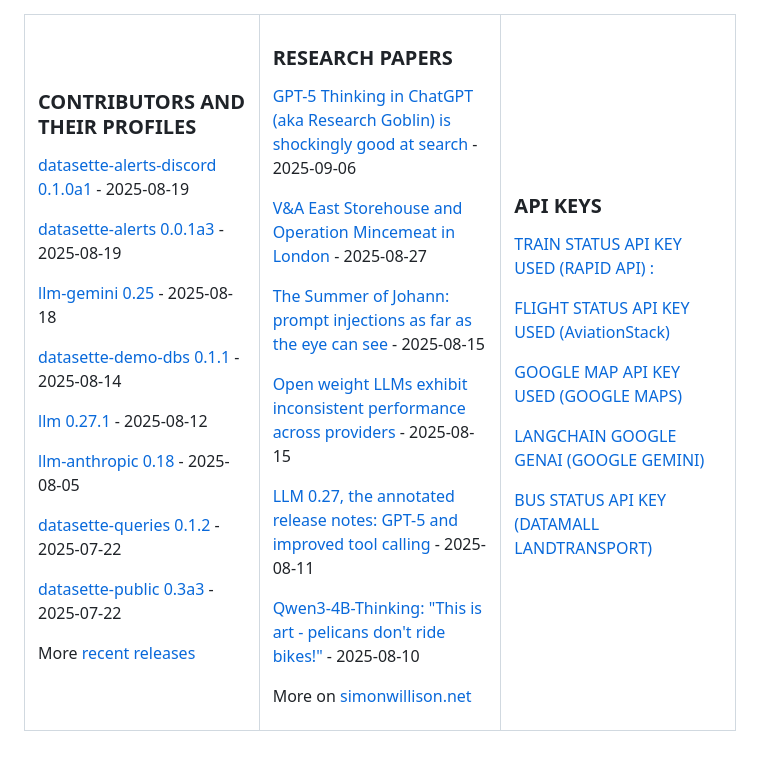
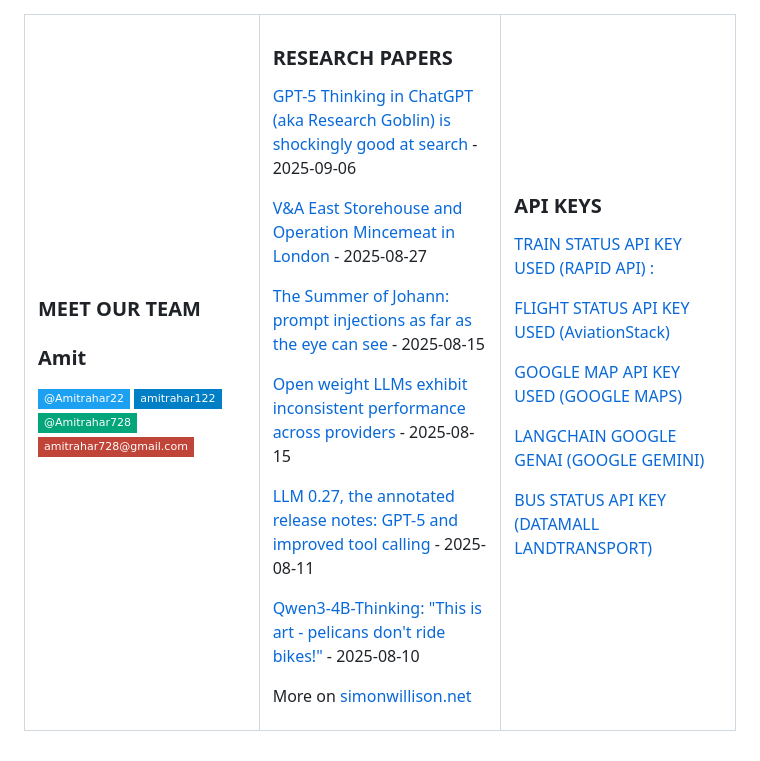
Before and after one commit to shiwal25/grab_hack_original, a Markdown page: README.md, the part around the change. Rendered like a GitHub page; badges without logos.

```diff
--- a/README.md
+++ b/README.md
@@ -118,25 +118,17 @@ Git Config                    ░░░░░░░░░░░░░░░░
   <h2> REFERENCES AND LINKS </h2>
   <table><tr><td valign="top" width="33%">
 
-### CONTRIBUTORS AND THEIR PROFILES
+### MEET OUR TEAM
 <!-- recent_releases starts -->
-[datasette-alerts-discord 0.1.0a1](https://github.com/datasette/datasette-alerts-discord/releases/tag/0.1.0a1) - 2025-08-19
+<h3> Amit </h3>
+<p align='center'>
 
-[datasette-alerts 0.0.1a3](https://github.com/datasette/datasette-alerts/releases/tag/0.0.1a3) - 2025-08-19
 
-[llm-gemini 0.25](https://github.com/simonw/llm-gemini/releases/tag/0.25) - 2025-08-18
-
-[datasette-demo-dbs 0.1.1](https://github.com/datasette/datasette-demo-dbs/releases/tag/0.1.1) - 2025-08-14
-
-[llm 0.27.1](https://github.com/simonw/llm/releases/tag/0.27.1) - 2025-08-12
-
-[llm-anthropic 0.18](https://github.com/simonw/llm-anthropic/releases/tag/0.18) - 2025-08-05
-
-[datasette-queries 0.1.2](https://github.com/datasette/datasette-queries/releases/tag/0.1.2) - 2025-07-22
-
-[datasette-public 0.3a3](https://github.com/datasette/datasette-public/releases/tag/0.3a3) - 2025-07-22
-<!-- recent_releases ends -->
-More [recent releases](https://github.com/simonw/simonw/blob/main/releases.md)
+[![Twitter Badge](https://img.shields.io/badge/-@Amitrahar22-1ca0f1?style=flat-square&labelColor=1ca0f1&logo=twitter&logoColor=white&link=https://x.com/Amitrahar22)](https://x.com/Amitrahar22)
+[![Linkedin Badge](https://img.shields.io/badge/-amitrahar122-blue?style=flat-square&logo=Linkedin&logoColor=white&link=https://www.linkedin.com/in/amitrahar122/)](https://www.linkedin.com/in/amitrahar122/)
+[![Github Badge](https://img.shields.io/badge/-@Amitrahar728-03a57a?style=flat-square&labelColor=000000&logo=Github&link=https://github.com/Amitrahar728)](https://github.com/Amitrahar728)
+[![Gmail Badge](https://img.shields.io/badge/-amitrahar728@gmail.com-c14438?style=flat-square&logo=Gmail&logoColor=white&link=mailto:amitrahar728@gmail.com)](mailto:amitrahar728@gmail.com)
+</p>
 </td><td valign="top" width="34%">
 
 ### RESEARCH PAPERS
```
